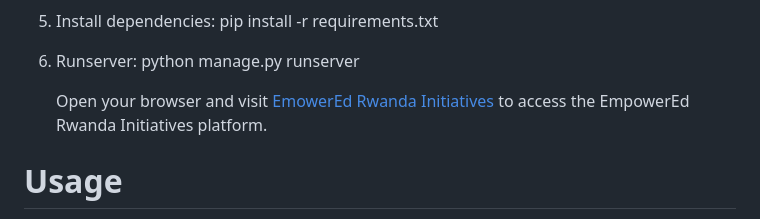
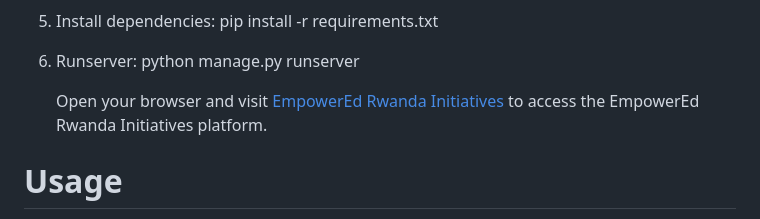
Before and after one commit to innocentmanzi/EmpowerEd-Rwanda-Initiatives, a Markdown page: README.md, the part around the change. Rendered like a GitHub page.

```diff
--- a/README.md
+++ b/README.md
@@ -34,7 +34,7 @@ My project (EmpowerEd Rwanda Initiatives) targeted people located in Rwanda's lo
 7. Runserver:
    python manage.py runserver
 
-   Open your browser and visit [EmowerEd Rwanda Initiatives](https://empowered-rwanda-initiatives.onrender.com/) to access the EmpowerEd Rwanda Initiatives platform.
+   Open your browser and visit [EmpowerEd Rwanda Initiatives](https://empowered-rwanda-initiatives.onrender.com/) to access the EmpowerEd Rwanda Initiatives platform.
 
 
 
```
